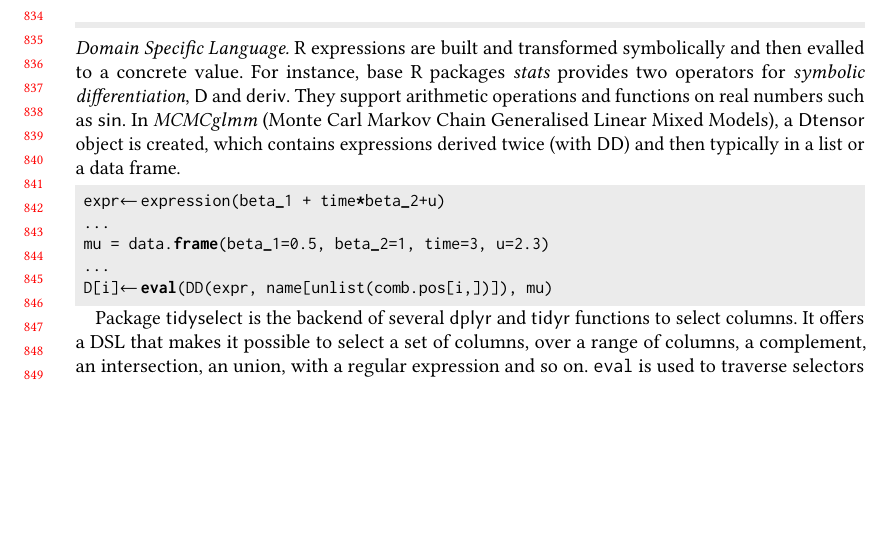
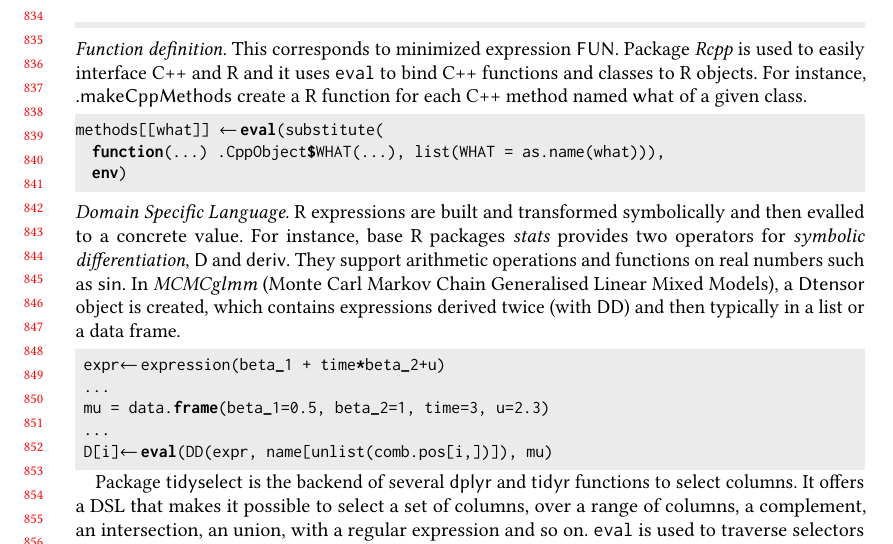
Before and after one commit to aviralg/revalstudy, a LaTeX paper (paper/main.tex): part of page 18 of 21, cut so that both start at the same text, the shorter picture padded with empty space. Compiled offline with pdfLaTeX.

Commit message:
Example of function definition in eval

```diff
--- a/paper/main.tex
+++ b/paper/main.tex
@@ -1245,6 +1245,14 @@ RunMcmc <- function... {
 	 eval(expr_q, envir=env)
 \end{lstlisting}
 
+\mypara{Function definition.} This corresponds to minimized expression \c{FUN}. Package \emph{Rcpp} is used to easily interface C++ and R and it uses \eval to bind C++ functions and classes to R objects.
+For instance, \c{.makeCppMethods} create a R function for each C++ method named \c{what} of a given class.
+\begin{lstlisting}
+methods[[what]] <- eval(substitute(
+	function(...) .CppObject$WHAT(...), list(WHAT = as.name(what))),
+	env)
+\end{lstlisting}
+
 \mypara{Domain Specific Language.} R expressions are built and transformed symbolically and then evalled to a concrete value. For instance,   base R packages \emph{stats} provides two operators for \emph{symbolic differentiation}, \c{D} and \c{deriv}. They support arithmetic operations and functions on real numbers such as \c{sin}.
 In \emph{MCMCglmm} (Monte Carl Markov Chain Generalised Linear Mixed Models), a \c{Dtensor} object is created, which contains expressions derived twice (with \c{DD}) and then typically in a list or a data frame.
 \begin{lstlisting}
```
